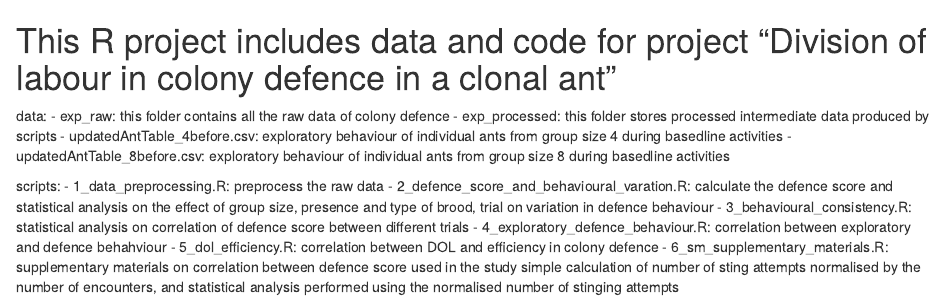
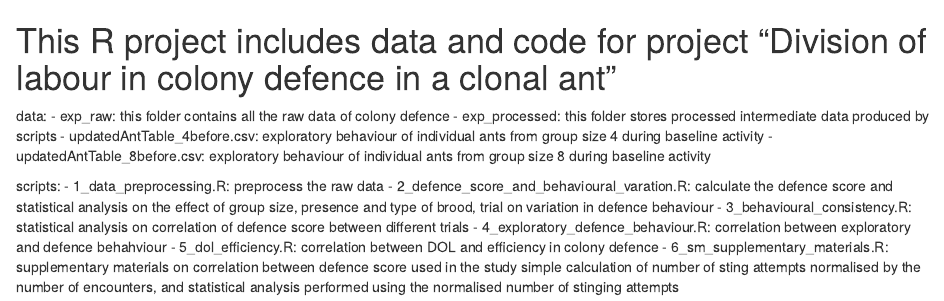
Before and after one commit to lizimai/Li_etal_2025, an R Markdown document (README.Rmd): the page in a window 1100 px wide, from its top. Rendered offline with R 4.5, knitr and Pandoc, with nearby package versions.

Commit message:
Update README.Rmd

```diff
--- a/README.Rmd
+++ b/README.Rmd
@@ -3,8 +3,8 @@
 data:
 - exp_raw: this folder contains all the raw data of colony defence
 - exp_processed: this folder stores processed intermediate data produced by scripts
-    - updatedAntTable_4before.csv: exploratory behaviour of individual ants from group size 4 during basedline activities
-    - updatedAntTable_8before.csv: exploratory behaviour of individual ants from group size 8 during basedline activities
+    - updatedAntTable_4before.csv: exploratory behaviour of individual ants from group size 4 during baseline activity
+    - updatedAntTable_8before.csv: exploratory behaviour of individual ants from group size 8 during baseline activity
 
 scripts:
 - 1_data_preprocessing.R: preprocess the raw data
```
